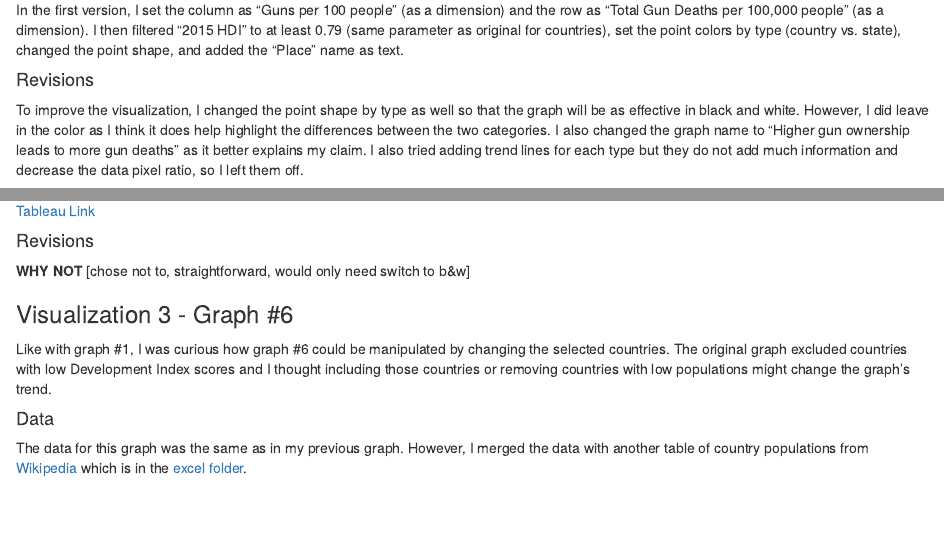
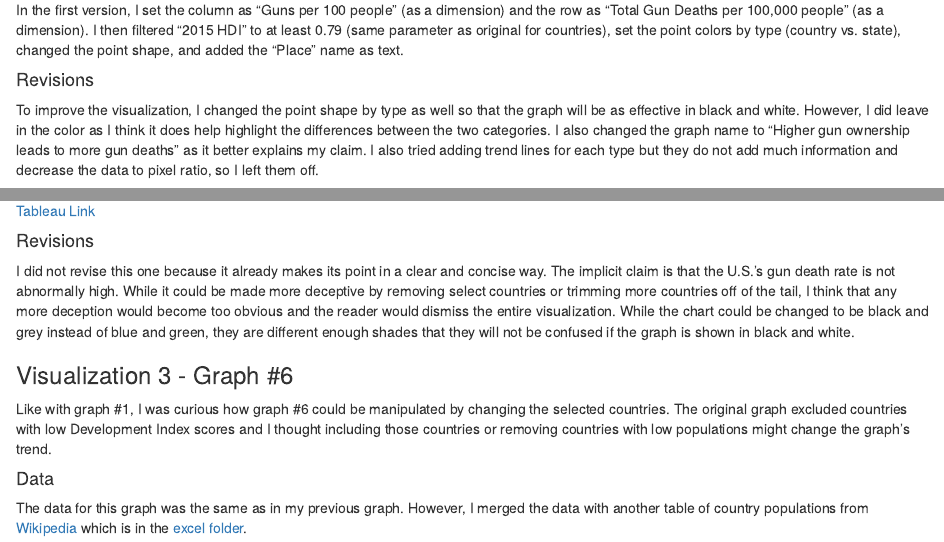
Before and after one commit to katharinegrant/DataViz_Individual_Project, an R Markdown document (FinalVersion.Rmd): the page in a window 1100 px wide, from 620 px down, and a second part further down, joined at a grey line. Rendered offline with R 4.5, knitr and Pandoc, with nearby package versions.

Commit message:
Add files via upload

```diff
--- a/FinalVersion.Rmd
+++ b/FinalVersion.Rmd
@@ -17,7 +17,7 @@ The data wrangling can be found in [this file](https://github.com/katharinegrant
 In the first version, I set the column as “Guns per 100 people” (as a dimension) and the row as “Total Gun Deaths per 100,000 people” (as a dimension). I then filtered “2015 HDI” to at least 0.79 (same parameter as original for countries), set the point colors by type (country vs. state), changed the point shape, and added the “Place” name as text.
 
 #### Revisions
-To improve the visualization, I changed the point shape by type as well so that the graph will be as effective in black and white. However, I did leave in the color as I think it does help highlight the differences between the two categories. I also changed the graph name to "Higher gun ownership leads to more gun deaths" as it better explains my claim. I also tried adding trend lines for each type but they do not add much information and decrease the data pixel ratio, so I left them off.
+To improve the visualization, I changed the point shape by type as well so that the graph will be as effective in black and white. However, I did leave in the color as I think it does help highlight the differences between the two categories. I also changed the graph name to "Higher gun ownership leads to more gun deaths" as it better explains my claim. I also tried adding trend lines for each type but they do not add much information and decrease the data to pixel ratio, so I left them off.
 
 ![First Version](https://github.com/katharinegrant/DataViz_Individual_Project/blob/master/images/Rviz1.png)
 
@@ -106,8 +106,7 @@ I set the columns as “Country”  and the rows as “Gun Deaths per 100,000 Pe
 [Tableau Link](https://public.tableau.com/profile/katharine.grant#!/vizhome/DeathRatebyCountry_0/DeathRateViz)
 
 #### Revisions
-**WHY NOT**
-[chose not to, straightforward, would only need switch to b&w]
+I did not revise this one because it already makes its point in a clear and concise way. The implicit claim is that the U.S.'s gun death rate is not abnormally high. While it could be made more deceptive by removing select countries or trimming more countries off of the tail, I think that any more deception would become too obvious and the reader would dismiss the entire visualization. While the chart could be changed to be black and grey instead of blue and green, they are different enough shades that they will not be confused if the graph is shown in black and white.
 
 ### Visualization 3 - Graph #6
 Like with graph #1, I was curious how graph #6 could be manipulated by changing the selected countries. The original graph excluded countries with low Development Index scores and I thought including those countries or removing countries with low populations might change the graph's trend.
```
Also changed, not shown: FinalVersion.Rmd (4 more changed lines).
